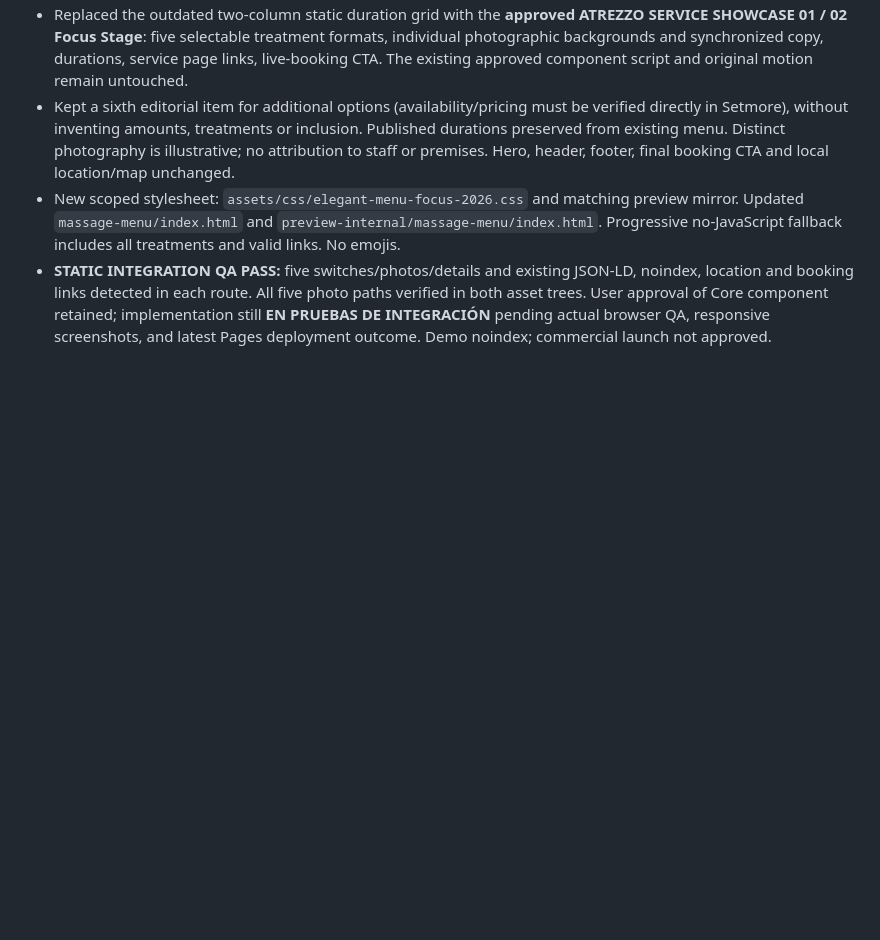
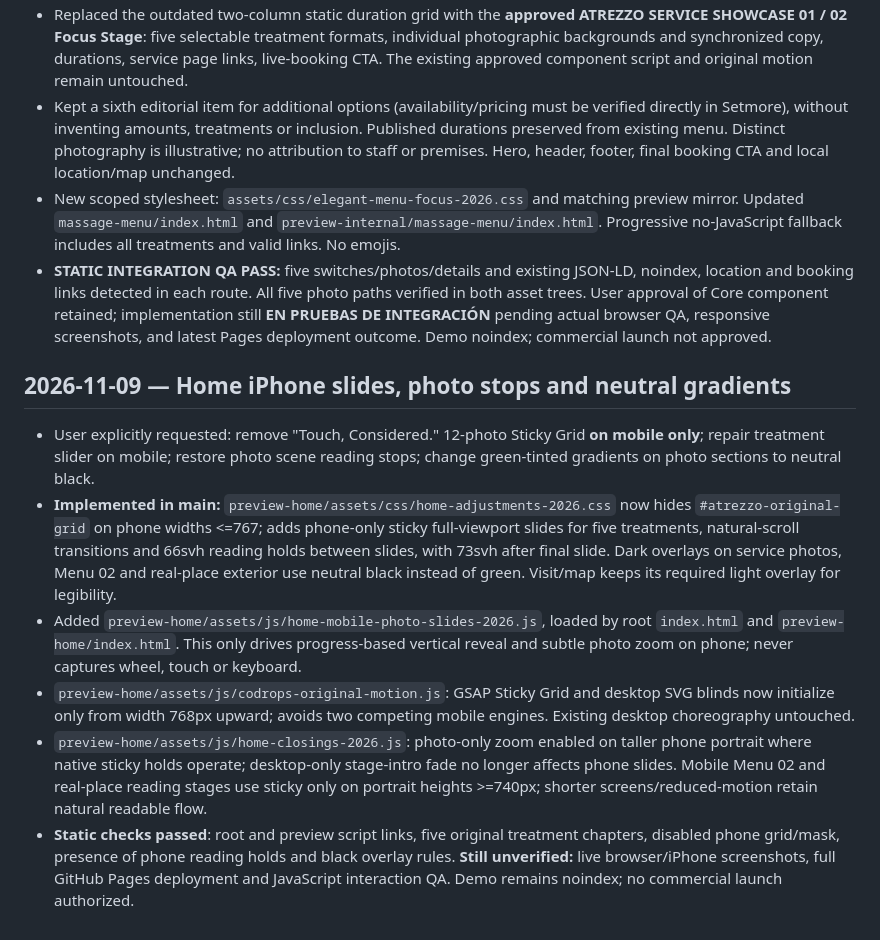
Before and after one commit to atrezzostudiosv-spec/elegant-Massage, a Markdown page: ATREZZO-PROJECT-STATUS.md, the part around the change. Rendered like a GitHub page; blank space fills up the shorter version.

Commit message:
Record Home phone slideshow, reading holds, black photo overlays and QA limits

```diff
--- a/ATREZZO-PROJECT-STATUS.md
+++ b/ATREZZO-PROJECT-STATUS.md
@@ -344,3 +344,11 @@ New image assets for reflexology generated locally; their GitHub upload and fina
 - Kept a sixth editorial item for additional options (availability/pricing must be verified directly in Setmore), without inventing amounts, treatments or inclusion. Published durations preserved from existing menu. Distinct photography is illustrative; no attribution to staff or premises. Hero, header, footer, final booking CTA and local location/map unchanged.
 - New scoped stylesheet: `assets/css/elegant-menu-focus-2026.css` and matching preview mirror. Updated `massage-menu/index.html` and `preview-internal/massage-menu/index.html`. Progressive no-JavaScript fallback includes all treatments and valid links. No emojis.
 - **STATIC INTEGRATION QA PASS:** five switches/photos/details and existing JSON-LD, noindex, location and booking links detected in each route. All five photo paths verified in both asset trees. User approval of Core component retained; implementation still **EN PRUEBAS DE INTEGRACIÓN** pending actual browser QA, responsive screenshots, and latest Pages deployment outcome. Demo noindex; commercial launch not approved.
+
+## 2026-11-09 — Home iPhone slides, photo stops and neutral gradients
+- User explicitly requested: remove "Touch, Considered." 12-photo Sticky Grid **on mobile only**; repair treatment slider on mobile; restore photo scene reading stops; change green-tinted gradients on photo sections to neutral black.
+- **Implemented in main:** `preview-home/assets/css/home-adjustments-2026.css` now hides `#atrezzo-original-grid` on phone widths <=767; adds phone-only sticky full-viewport slides for five treatments, natural-scroll transitions and 66svh reading holds between slides, with 73svh after final slide. Dark overlays on service photos, Menu 02 and real-place exterior use neutral black instead of green. Visit/map keeps its required light overlay for legibility.
+- Added `preview-home/assets/js/home-mobile-photo-slides-2026.js`, loaded by root `index.html` and `preview-home/index.html`. This only drives progress-based vertical reveal and subtle photo zoom on phone; never captures wheel, touch or keyboard.
+- `preview-home/assets/js/codrops-original-motion.js`: GSAP Sticky Grid and desktop SVG blinds now initialize only from width 768px upward; avoids two competing mobile engines. Existing desktop choreography untouched.
+- `preview-home/assets/js/home-closings-2026.js`: photo-only zoom enabled on taller phone portrait where native sticky holds operate; desktop-only stage-intro fade no longer affects phone slides. Mobile Menu 02 and real-place reading stages use sticky only on portrait heights >=740px; shorter screens/reduced-motion retain natural readable flow.
+- **Static checks passed**: root and preview script links, five original treatment chapters, disabled phone grid/mask, presence of phone reading holds and black overlay rules. **Still unverified:** live browser/iPhone screenshots, full GitHub Pages deployment and JavaScript interaction QA. Demo remains noindex; no commercial launch authorized.
```
